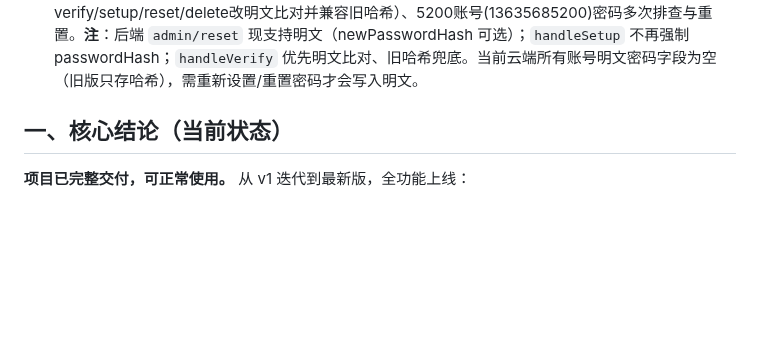
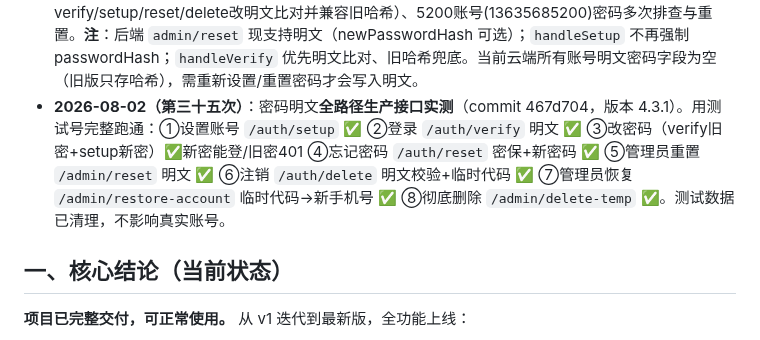
Before and after one commit to xiaokai8237-boop/inventory-app, a Markdown page: 交接简报.md, the part around the change. Drawn GitHub-style; blank space fills up the shorter version.

Commit message:
交接简报补充密码全路径测试记录

```diff
--- a/交接简报.md
+++ b/交接简报.md
@@ -38,6 +38,7 @@
 - **2026-08-02（第三十二次）**：数据备份页删除账号卡片（commit 06563f3，sw v32），只保留"恢复云端数据"按钮。
 - **2026-08-02（第三十三次）**：修复小米PWA桌面拍照/相册选不可用（commit 305b43f，sw v33）。**根因**：label 包裹 hidden input 委托 + native-file-btn 伪元素方案在小米PWA(WebView)下失效。**改法**：拍照/相册选按钮改为普通 button + onclick 动态创建**原生可见** file input（移出可视区但不隐藏）并立即 .click()，触发后移除；拍照 capture="environment"，相册不带 capture；同时适配店面拍照（triggerPhoto('camera'/'album','store')）。删除对旧 photoInput/photoAlbumInput/storeOcrAlbumInput 的引用（closeOcrResultModal 里的 value 重置）。
 - **2026-08-02（第三十四次及之后）**：登录系统多轮优化 + 密码系统改造（commit 305b43f→467d704，sw v33→v40，版本 4.3.1）。包括：测试期临时取消登录锁定、版本号规则与APP_VERSION集中管理、**密码改明文存储与校验**（前端登录/改密/注销/恢复/重置全部传明文，后端verify/setup/reset/delete改明文比对并兼容旧哈希）、5200账号(13635685200)密码多次排查与重置。**注**：后端 `admin/reset` 现支持明文（newPasswordHash 可选）；`handleSetup` 不再强制 passwordHash；`handleVerify` 优先明文比对、旧哈希兜底。当前云端所有账号明文密码字段为空（旧版只存哈希），需重新设置/重置密码才会写入明文。
+- **2026-08-02（第三十五次）**：密码明文**全路径生产接口实测**（commit 467d704，版本 4.3.1）。用测试号完整跑通：①设置账号 `/auth/setup` ✅ ②登录 `/auth/verify` 明文 ✅ ③改密码（verify旧密+setup新密）✅新密能登/旧密401 ④忘记密码 `/auth/reset` 密保+新密码 ✅ ⑤管理员重置 `/admin/reset` 明文 ✅ ⑥注销 `/auth/delete` 明文校验+临时代码 ✅ ⑦管理员恢复 `/admin/restore-account` 临时代码→新手机号 ✅ ⑧彻底删除 `/admin/delete-temp` ✅。测试数据已清理，不影响真实账号。
 
 ## 一、核心结论（当前状态）
 
```
